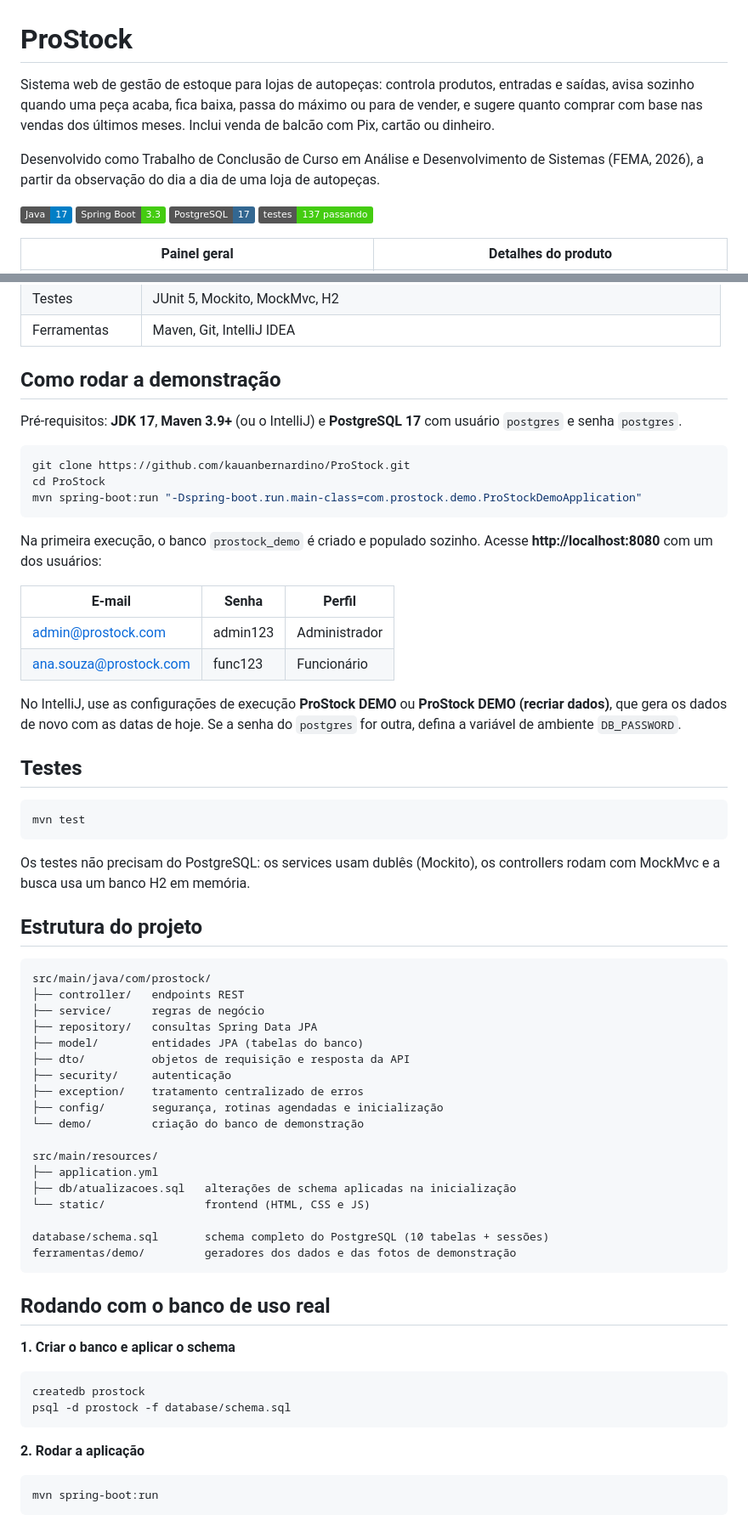
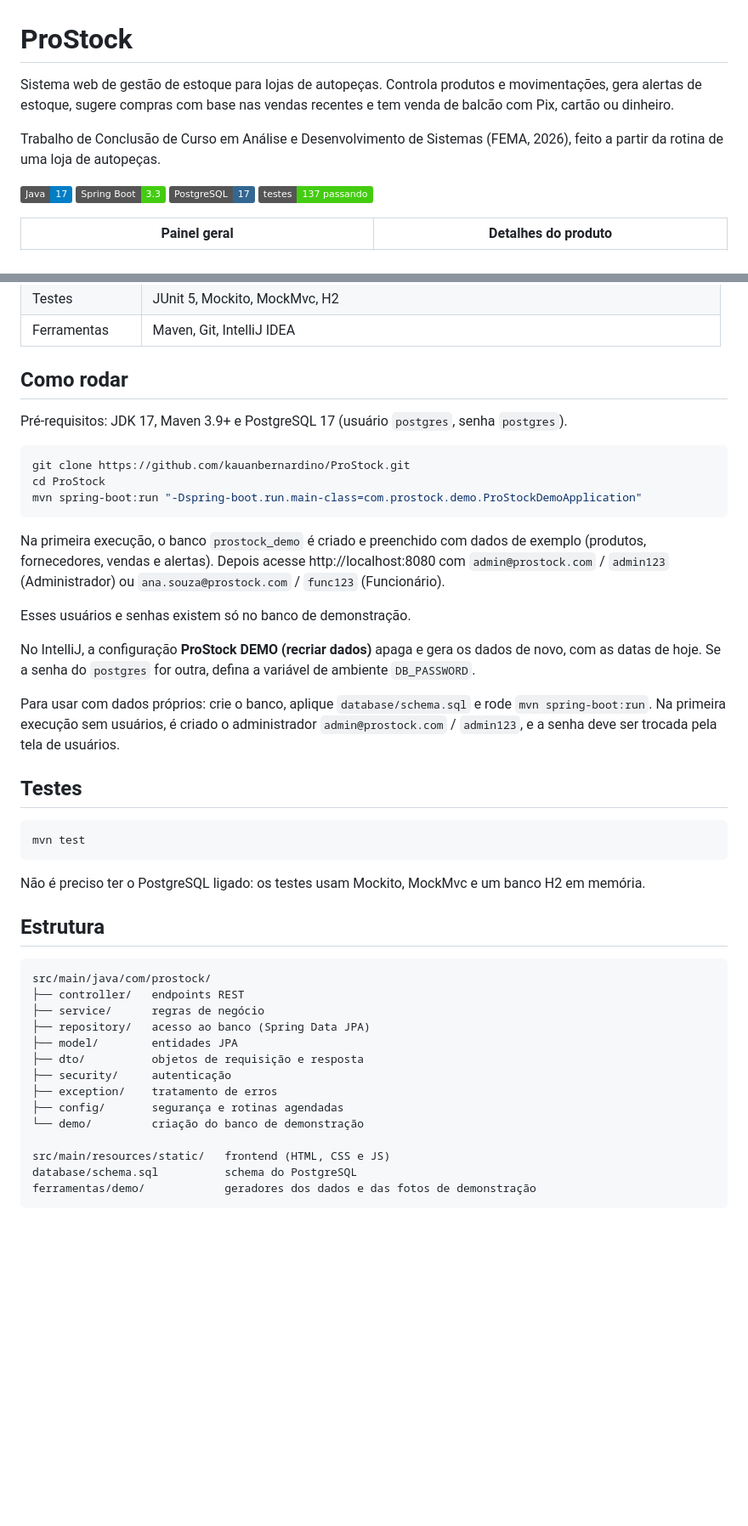
Before and after one commit to kauanbernardino/ProStock, a Markdown page: README.md, 2 parts joined by grey strips. Shown at 85% size. GitHub-like rendering; badges without logos; blank space fills up the shorter version.

````diff
--- a/README.md
+++ b/README.md
@@ -1,8 +1,8 @@
 # ProStock
 
-Sistema web de gestão de estoque para lojas de autopeças: controla produtos, entradas e saídas, avisa sozinho quando uma peça acaba, fica baixa, passa do máximo ou para de vender, e sugere quanto comprar com base nas vendas dos últimos meses. Inclui venda de balcão com Pix, cartão ou dinheiro.
+Sistema web de gestão de estoque para lojas de autopeças. Controla produtos e movimentações, gera alertas de estoque, sugere compras com base nas vendas recentes e tem venda de balcão com Pix, cartão ou dinheiro.
 
-Desenvolvido como Trabalho de Conclusão de Curso em Análise e Desenvolvimento de Sistemas (FEMA, 2026), a partir da observação do dia a dia de uma loja de autopeças.
+Trabalho de Conclusão de Curso em Análise e Desenvolvimento de Sistemas (FEMA, 2026), feito a partir da rotina de uma loja de autopeças.
 
 ![Java 17](https://img.shields.io/badge/Java-17-blue) ![Spring Boot 3.3](https://img.shields.io/badge/Spring%20Boot-3.3-brightgreen) ![PostgreSQL 17](https://img.shields.io/badge/PostgreSQL-17-336791) ![Testes](https://img.shields.io/badge/testes-137%20passando-success)
 
@@ -53,9 +52,9 @@ flowchart LR
 | Testes | JUnit 5, Mockito, MockMvc, H2 |
 | Ferramentas | Maven, Git, IntelliJ IDEA |
 
-## Como rodar a demonstração
+## Como rodar
 
-Pré-requisitos: **JDK 17**, **Maven 3.9+** (ou o IntelliJ) e **PostgreSQL 17** com usuário `postgres` e senha `postgres`.
+Pré-requisitos: JDK 17, Maven 3.9+ e PostgreSQL 17 (usuário `postgres`, senha `postgres`).
 
 ```bash
 git clone https://github.com/kauanbernardino/ProStock.git
@@ -63,14 +62,13 @@ cd ProStock
 mvn spring-boot:run "-Dspring-boot.run.main-class=com.prostock.demo.ProStockDemoApplication"
 ```
 
-Na primeira execução, o banco `prostock_demo` é criado e populado sozinho. Acesse **http://localhost:8080** com um dos usuários:
+Na primeira execução, o banco `prostock_demo` é criado e preenchido com dados de exemplo (produtos, fornecedores, vendas e alertas). Depois acesse http://localhost:8080 com `admin@prostock.com` / `admin123` (Administrador) ou `ana.souza@prostock.com` / `func123` (Funcionário).
 
-| E-mail | Senha | Perfil |
-|---|---|---|
-| admin@prostock.com | admin123 | Administrador |
-| ana.souza@prostock.com | func123 | Funcionário |
+Esses usuários e senhas existem só no banco de demonstração.
 
-No IntelliJ, use as configurações de execução **ProStock DEMO** ou **ProStock DEMO (recriar dados)**, que gera os dados de novo com as datas de hoje. Se a senha do `postgres` for outra, defina a variável de ambiente `DB_PASSWORD`.
+No IntelliJ, a configuração **ProStock DEMO (recriar dados)** apaga e gera os dados de novo, com as datas de hoje. Se a senha do `postgres` for outra, defina a variável de ambiente `DB_PASSWORD`.
+
+Para usar com dados próprios: crie o banco, aplique `database/schema.sql` e rode `mvn spring-boot:run`. Na primeira execução sem usuários, é criado o administrador `admin@prostock.com` / `admin123`, e a senha deve ser trocada pela tela de usuários.
 
 ## Testes
 
@@ -78,43 +76,23 @@ No IntelliJ, use as configurações de execução **ProStock DEMO** ou **ProStoc
 mvn test
 ```
 
-Os testes não precisam do PostgreSQL: os services usam dublês (Mockito), os controllers rodam com MockMvc e a busca usa um banco H2 em memória.
+Não é preciso ter o PostgreSQL ligado: os testes usam Mockito, MockMvc e um banco H2 em memória.
 
-## Estrutura do projeto
+## Estrutura
 
 ```
 src/main/java/com/prostock/
 ├── controller/   endpoints REST
 ├── service/      regras de negócio
-├── repository/   consultas Spring Data JPA
-├── model/        entidades JPA (tabelas do banco)
-├── dto/          objetos de requisição e resposta da API
+├── repository/   acesso ao banco (Spring Data JPA)
+├── model/        entidades JPA
+├── dto/          objetos de requisição e resposta
 ├── security/     autenticação
-├── exception/    tratamento centralizado de erros
-├── config/       segurança, rotinas agendadas e inicialização
+├── exception/    tratamento de erros
+├── config/       segurança e rotinas agendadas
 └── demo/         criação do banco de demonstração
 
-src/main/resources/
-├── application.yml
-├── db/atualizacoes.sql   alterações de schema aplicadas na inicialização
-└── static/               frontend (HTML, CSS e JS)
-
-database/schema.sql       schema completo do PostgreSQL (10 tabelas + sessões)
-ferramentas/demo/         geradores dos dados e das fotos de demonstração
+src/main/resources/static/   frontend (HTML, CSS e JS)
+database/schema.sql          schema do PostgreSQL
+ferramentas/demo/            geradores dos dados e das fotos de demonstração
 ```
-
-## Rodando com o banco de uso real
-
-**1. Criar o banco e aplicar o schema**
-
-```bash
-createdb prostock
-psql -d prostock -f database/schema.sql
-```
-
-**2. Rodar a aplicação**
-
-```bash
-mvn spring-boot:run
-```
-
````
Also changed, not shown: other parts of README.md (+16 -40 lines).
